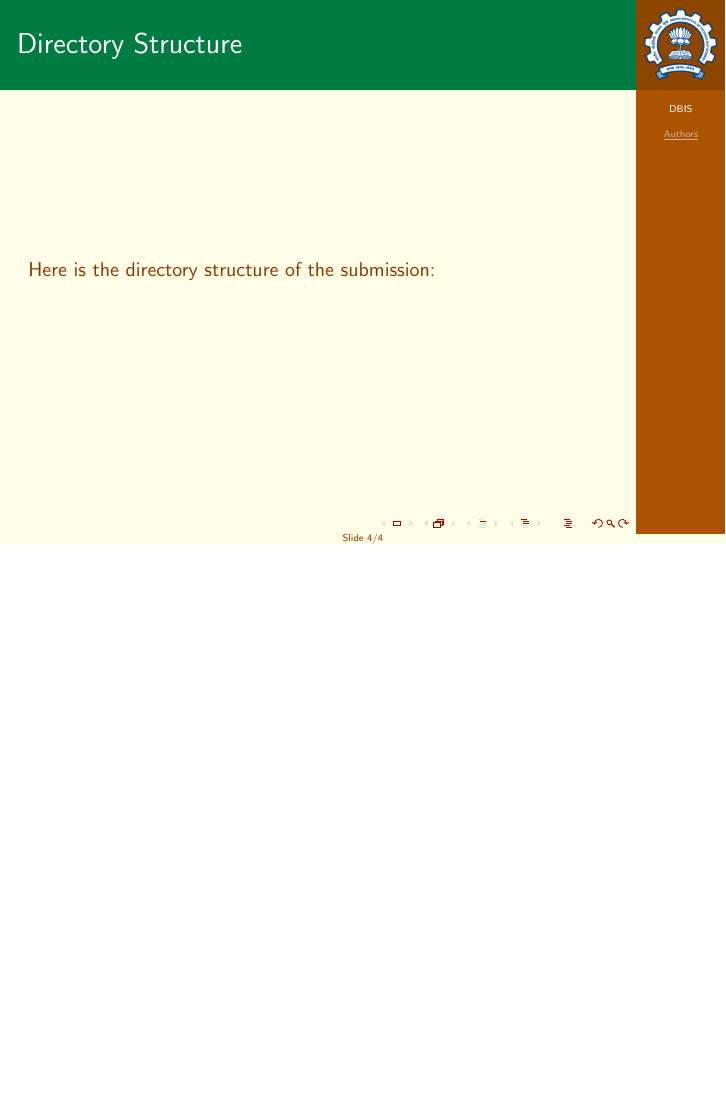
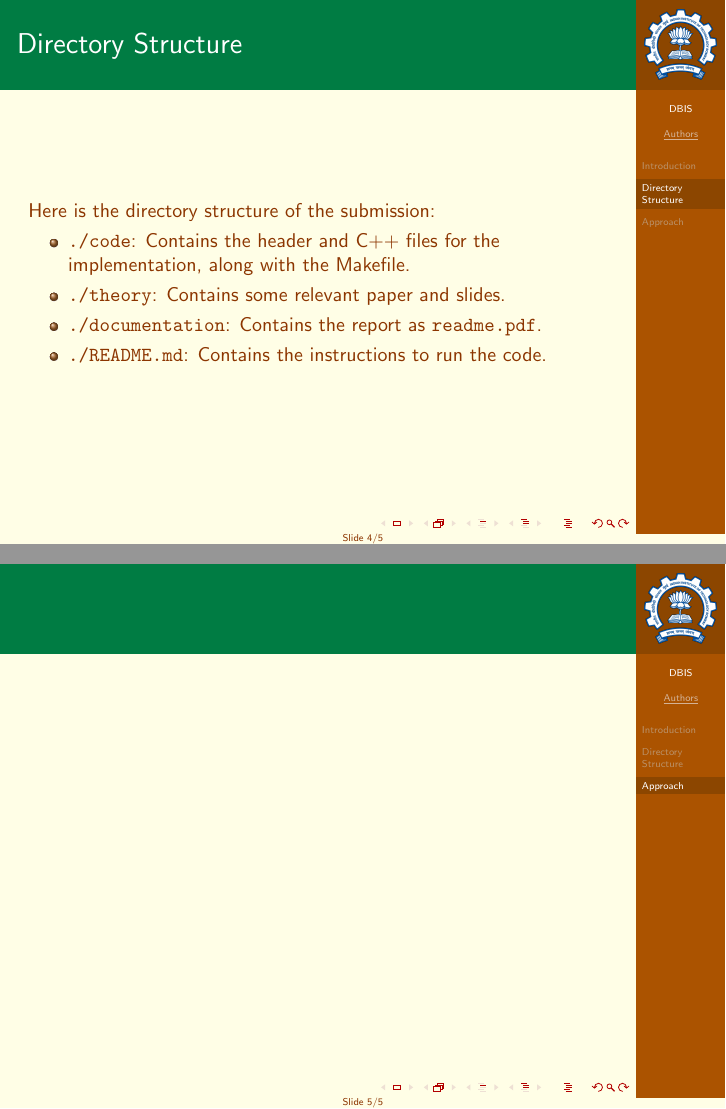
Before and after one commit to mk197d/Automatic-Index-Creation-for-PostgreSql, LaTeX slides (documentation/readme.tex): page 4 of 4 before the commit and pages 4 and 5 of 5 after it, the two joined at a grey line, the shorter picture padded with empty space. Compiled offline with pdfLaTeX.

Commit message:
report-resumed

```diff
--- a/documentation/readme.tex
+++ b/documentation/readme.tex
@@ -90,10 +91,20 @@
 	\end{itemize}
 \end{frame}
 
+\section{Directory Structure}
 \begin{frame}{Directory Structure}
 	Here is the directory structure of the submission:
+	\begin{itemize}
+		\item \texttt{./code}: Contains the header and C++ files for the implementation, along with the Makefile.
+		\item \texttt{./theory}: Contains some relevant paper and slides.
+		\item \texttt{./documentation}: Contains the report as \texttt{readme.pdf}.
+		\item \texttt{./README.md}: Contains the instructions to run the code.
+	\end{itemize}
+\end{frame}
+
+\section{Approach}
+\begin{frame}{}
 
 \end{frame}
 
-
 \end{document}
```
Also changed, not shown: documentation/readme.pdf, documentation/readme.tex (3 more changed lines).
